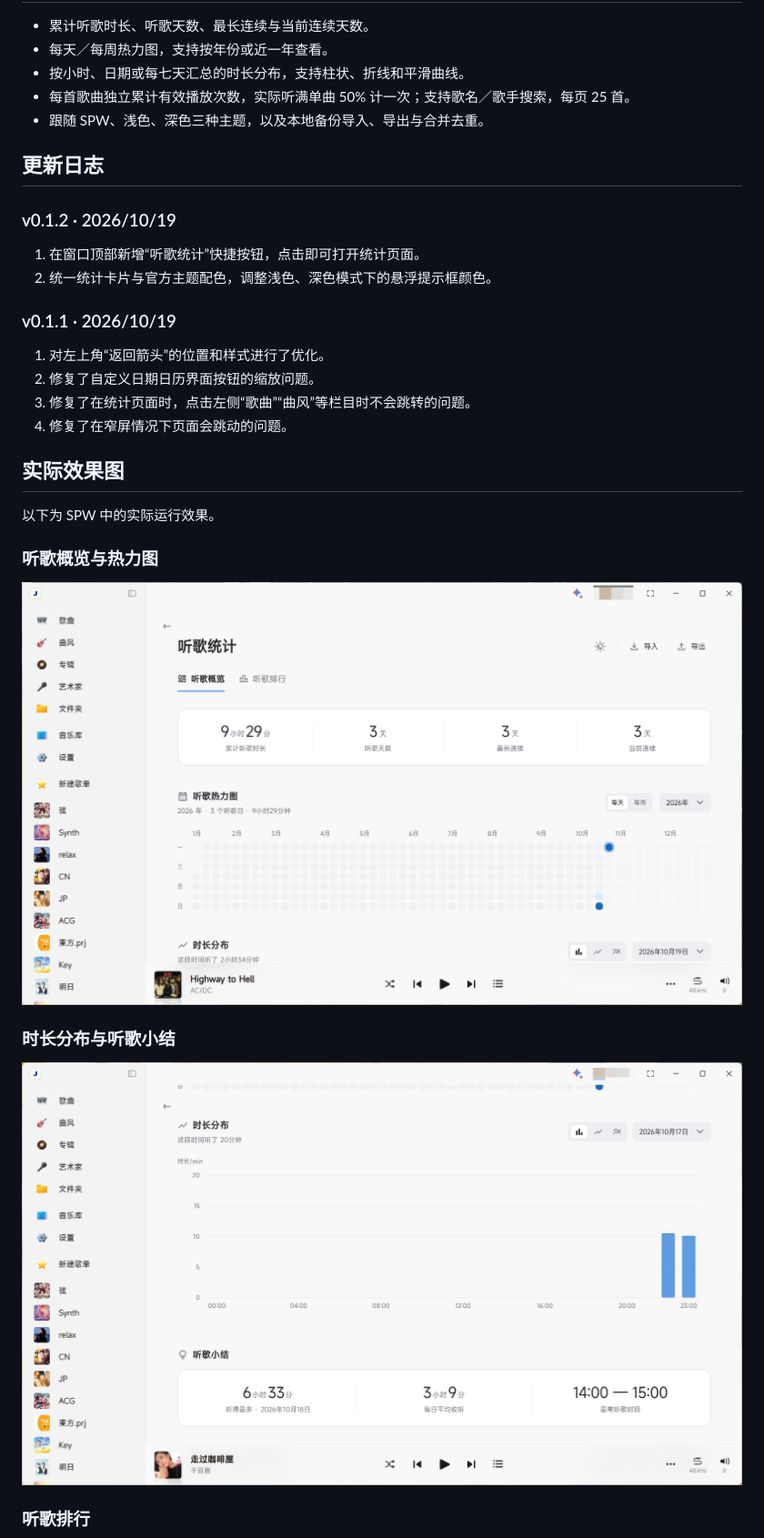
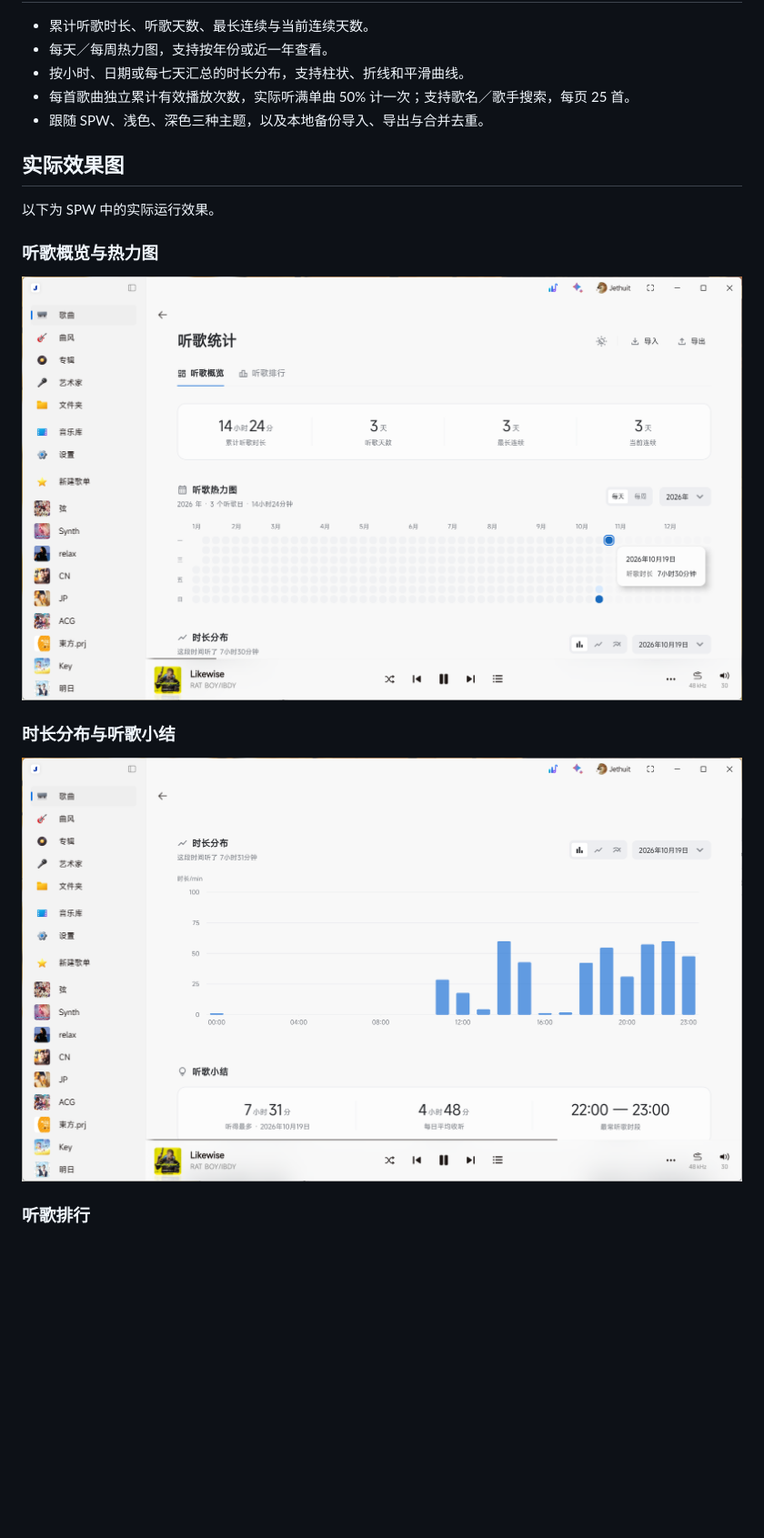
Before and after one commit to Jethuit/SPW-Listen-Stats, a Markdown page: README.md, the part around one of its changes. Shown at 91% size. Drawn GitHub-style; pictures changed too: docs/screenshots/v0.1.2/distribution-summary.png (added), docs/screenshots/v0.1.2/overview-heatmap.png (added); blank space fills up the shorter version.

Commit message:
docs: refresh README screenshots and remove changelog

```diff
--- a/README.md
+++ b/README.md
@@ -14,31 +14,17 @@
 - 每首歌曲独立累计有效播放次数，实际听满单曲 50% 计一次；支持歌名／歌手搜索，每页 25 首。
 - 跟随 SPW、浅色、深色三种主题，以及本地备份导入、导出与合并去重。
 
-## 更新日志
-
-### v0.1.2 · 2026/10/19
-
-1. 在窗口顶部新增“听歌统计”快捷按钮，点击即可打开统计页面。
-2. 统一统计卡片与官方主题配色，调整浅色、深色模式下的悬浮提示框颜色。
-
-### v0.1.1 · 2026/10/19
-
-1. 对左上角“返回箭头”的位置和样式进行了优化。
-2. 修复了自定义日期日历界面按钮的缩放问题。
-3. 修复了在统计页面时，点击左侧“歌曲”“曲风”等栏目时不会跳转的问题。
-4. 修复了在窄屏情况下页面会跳动的问题。
-
 ## 实际效果图
 
 以下为 SPW 中的实际运行效果。
 
 ### 听歌概览与热力图
 
-![听歌概览与热力图实际效果](docs/screenshots/v0.1.0/overview-heatmap.png)
+![听歌概览与热力图实际效果](docs/screenshots/v0.1.2/overview-heatmap.png)
 
 ### 时长分布与听歌小结
 
-![时长分布与听歌小结实际效果](docs/screenshots/v0.1.0/distribution-summary.png)
+![时长分布与听歌小结实际效果](docs/screenshots/v0.1.2/distribution-summary.png)
 
 ### 听歌排行
 
```
Also changed, not shown: other parts of README.md (+1 -1 lines), docs/HANDOFF.md (+1 -0 lines), docs/screenshots/v0.1.2/ranking.png (added).
